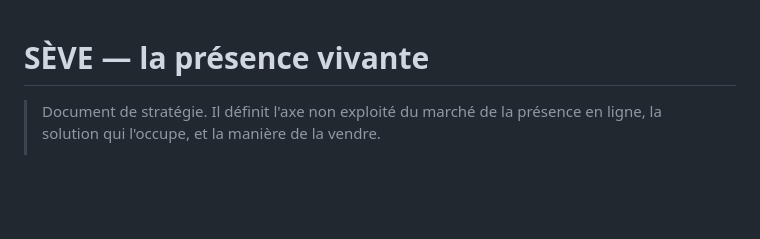
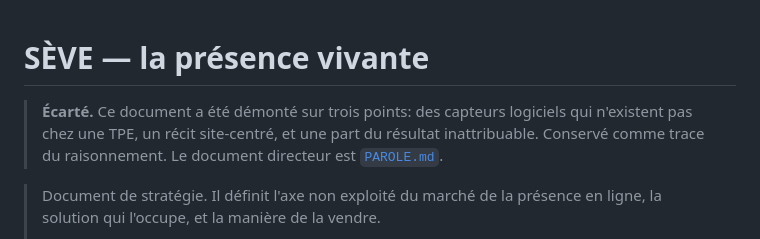
Before and after one commit to hmzr944/siteing, a Markdown page: SEVE.md, the part around the change. Rendered like a GitHub page; blank space fills up the shorter version.

```diff
--- a/SEVE.md
+++ b/SEVE.md
@@ -1,4 +1,9 @@
 # SÈVE — la présence vivante
+
+> **Écarté.** Ce document a été démonté sur trois points: des capteurs logiciels
+> qui n'existent pas chez une TPE, un récit site-centré, et une part du résultat
+> inattribuable. Conservé comme trace du raisonnement. Le document directeur est
+> [`PAROLE.md`](PAROLE.md).
 
 > Document de stratégie. Il définit l'axe non exploité du marché de la présence
 > en ligne, la solution qui l'occupe, et la manière de la vendre.
```
Also changed, not shown: PAROLE.md (added, +347 -0 lines), STRATEGIE.md (+3 -0 lines).
